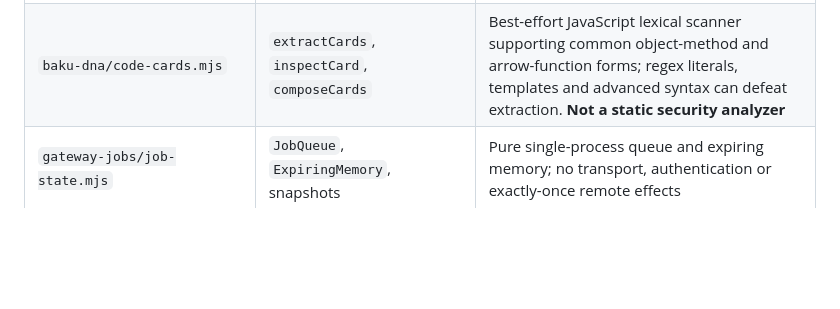
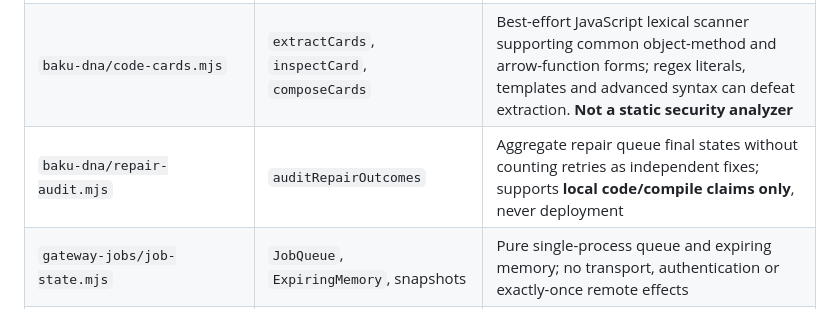
Before and after one commit to dakahasa0119-blip/METRON-OS, a Markdown page: reusable/README.md, the part around the change. Rendered like a GitHub page; blank space fills up the shorter version.

Commit message:
List BAKU repair audit utility in reusable index

```diff
--- a/reusable/README.md
+++ b/reusable/README.md
@@ -8,6 +8,7 @@
 | --- | --- | --- |
 | `arc-dom/selector-kit.mjs` | `findDeep`, `stableSelector`, `SelectorMemory`, `startPicker` | Open shadow roots only; works inside authorized DOM context; click picker is a new standalone implementation, not proof the old Android picker was complete |
 | `baku-dna/code-cards.mjs` | `extractCards`, `inspectCard`, `composeCards` | Best-effort JavaScript lexical scanner supporting common object-method and arrow-function forms; regex literals, templates and advanced syntax can defeat extraction. **Not a static security analyzer** |
+| `baku-dna/repair-audit.mjs` | `auditRepairOutcomes` | Aggregate repair queue final states without counting retries as independent fixes; supports **local code/compile claims only**, never deployment |
 | `gateway-jobs/job-state.mjs` | `JobQueue`, `ExpiringMemory`, snapshots | Pure single-process queue and expiring memory; no transport, authentication or exactly-once remote effects |
 | `gateway-jobs/persistent-gateway.mjs` | `PersistentGateway`, file checkpoints | Node.js single-writer atomic JSON persistence and restart/lease recovery; **no multi-process lock** |
 | `mothership/workflow.mjs` | `classifyWork`, `recommendEngine`, `newPatch`, `transitionPatch` | Heuristic model choice, no model invocation; patch verification requires caller-supplied evidence and does not independently run tests |
```
